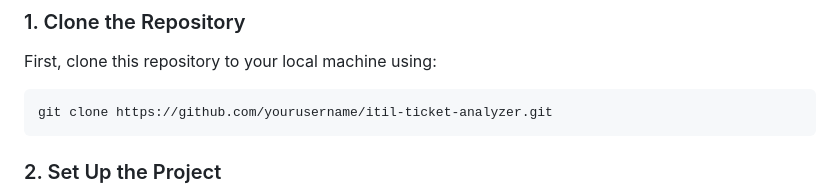
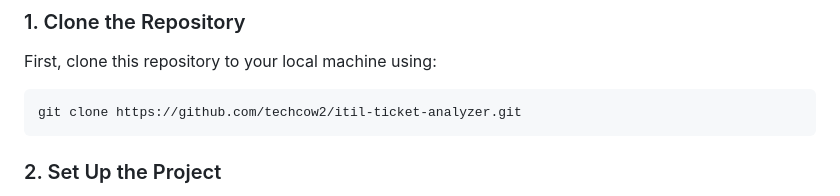
Before and after one commit to techcow2/ITIL-Ticket-Analyzer, a Markdown page: README.md, the part around the change. Rendered like a GitHub page.

````diff
--- a/README.md
+++ b/README.md
@@ -50,7 +50,7 @@ Live Demo: https://apps.techray.dev/itil
 First, clone this repository to your local machine using:
 
 ```bash
-git clone https://github.com/yourusername/itil-ticket-analyzer.git
+git clone https://github.com/techcow2/itil-ticket-analyzer.git
 ```
 
 ### 2. Set Up the Project
````
